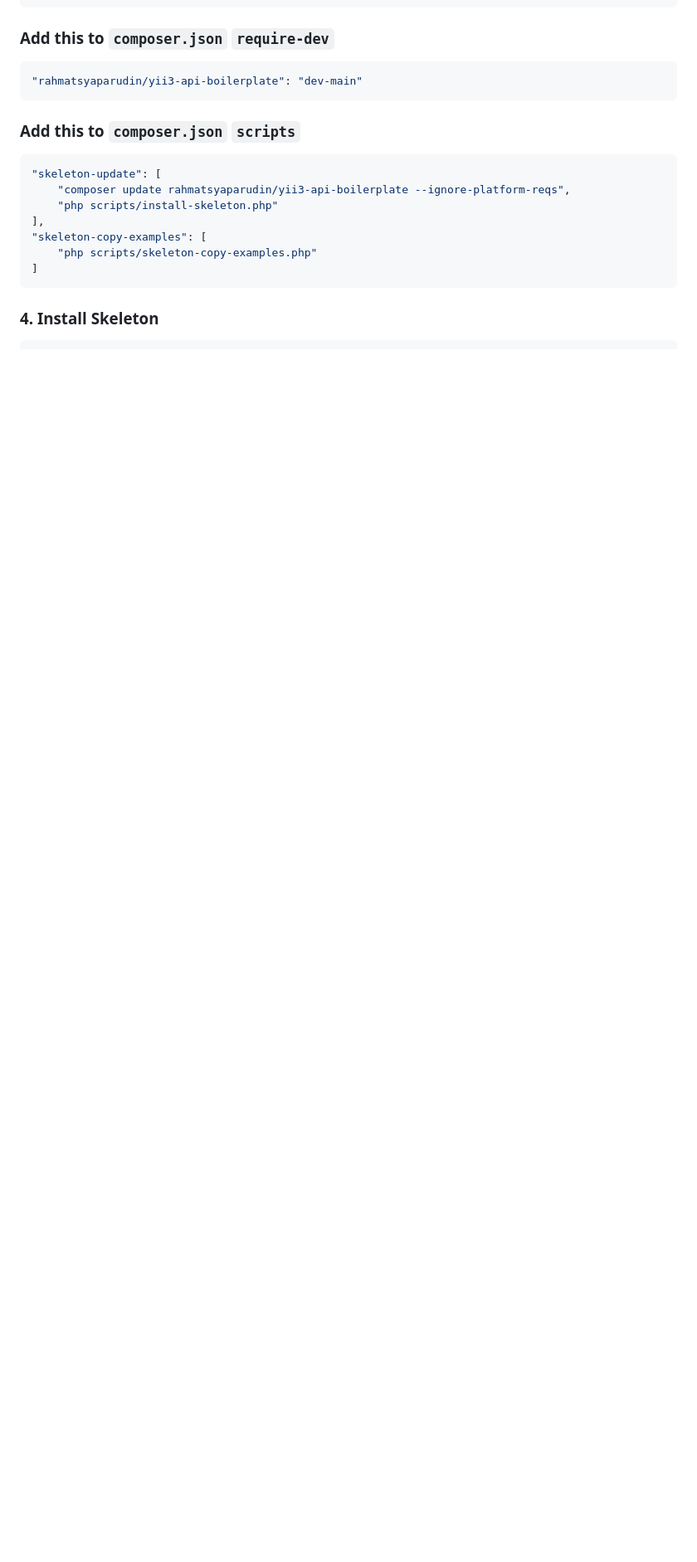
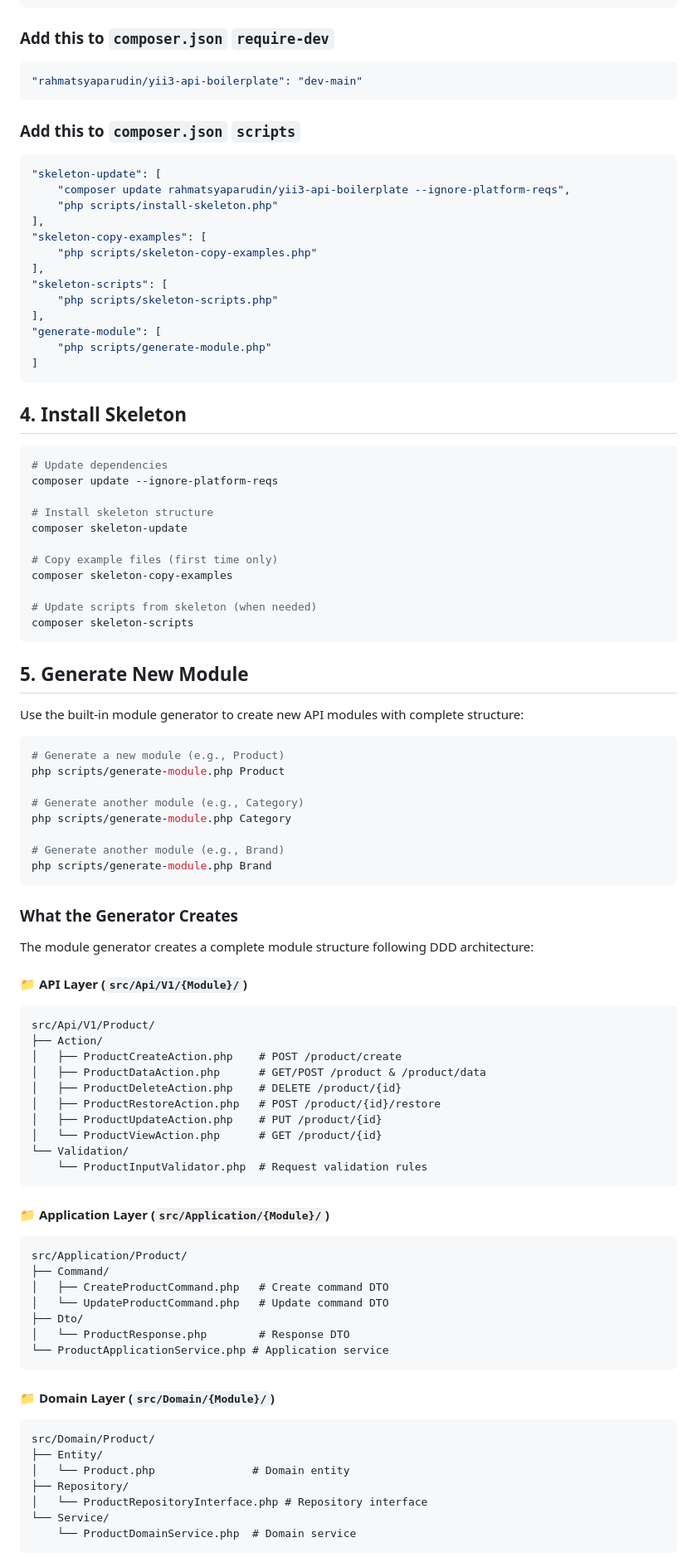
Before and after one commit to rahmatsyaparudin/yii3-api-boilerplate, a Markdown page: README.md, the part around one of its changes. Shown at 83% size. Rendered like a GitHub page; blank space fills up the shorter version.

Commit message:
generator & Seeder & Faker

````diff
--- a/README.md
+++ b/README.md
@@ -91,7 +91,83 @@ Open your project's `composer.json` and add the following sections:
 ],
 "skeleton-copy-examples": [
     "php scripts/skeleton-copy-examples.php"
+],
+"skeleton-scripts": [
+    "php scripts/skeleton-scripts.php"
+],
+"generate-module": [
+    "php scripts/generate-module.php"
 ]
 ```
 
-### 4. Install Skeleton
+## 4. Install Skeleton
+
+```bash
+# Update dependencies
+composer update --ignore-platform-reqs
+
+# Install skeleton structure
+composer skeleton-update
+
+# Copy example files (first time only)
+composer skeleton-copy-examples
+
+# Update scripts from skeleton (when needed)
+composer skeleton-scripts
+```
+
+## 5. Generate New Module
+
+Use the built-in module generator to create new API modules with complete structure:
+
+```bash
+# Generate a new module (e.g., Product)
+php scripts/generate-module.php Product
+
+# Generate another module (e.g., Category)
+php scripts/generate-module.php Category
+
+# Generate another module (e.g., Brand)
+php scripts/generate-module.php Brand
+```
+
+### What the Generator Creates
+
+The module generator creates a complete module structure following DDD architecture:
+
+#### **📁 API Layer** (`src/Api/V1/{Module}/`)
+```
+src/Api/V1/Product/
+├── Action/
+│   ├── ProductCreateAction.php    # POST /product/create
+│   ├── ProductDataAction.php      # GET/POST /product & /product/data
+│   ├── ProductDeleteAction.php    # DELETE /product/{id}
+│   ├── ProductRestoreAction.php   # POST /product/{id}/restore
+│   ├── ProductUpdateAction.php    # PUT /product/{id}
+│   └── ProductViewAction.php      # GET /product/{id}
+└── Validation/
+    └── ProductInputValidator.php  # Request validation rules
+```
+
+#### **📁 Application Layer** (`src/Application/{Module}/`)
+```
+src/Application/Product/
+├── Command/
+│   ├── CreateProductCommand.php   # Create command DTO
+│   └── UpdateProductCommand.php   # Update command DTO
+├── Dto/
+│   └── ProductResponse.php        # Response DTO
+└── ProductApplicationService.php # Application service
+```
+
+#### **📁 Domain Layer** (`src/Domain/{Module}/`)
+```
+src/Domain/Product/
+├── Entity/
+│   └── Product.php               # Domain entity
+├── Repository/
+│   └── ProductRepositoryInterface.php # Repository interface
+└── Service/
+    └── ProductDomainService.php  # Domain service
+```
+
````
Also changed, not shown: other parts of README.md (+50 -0 lines).
